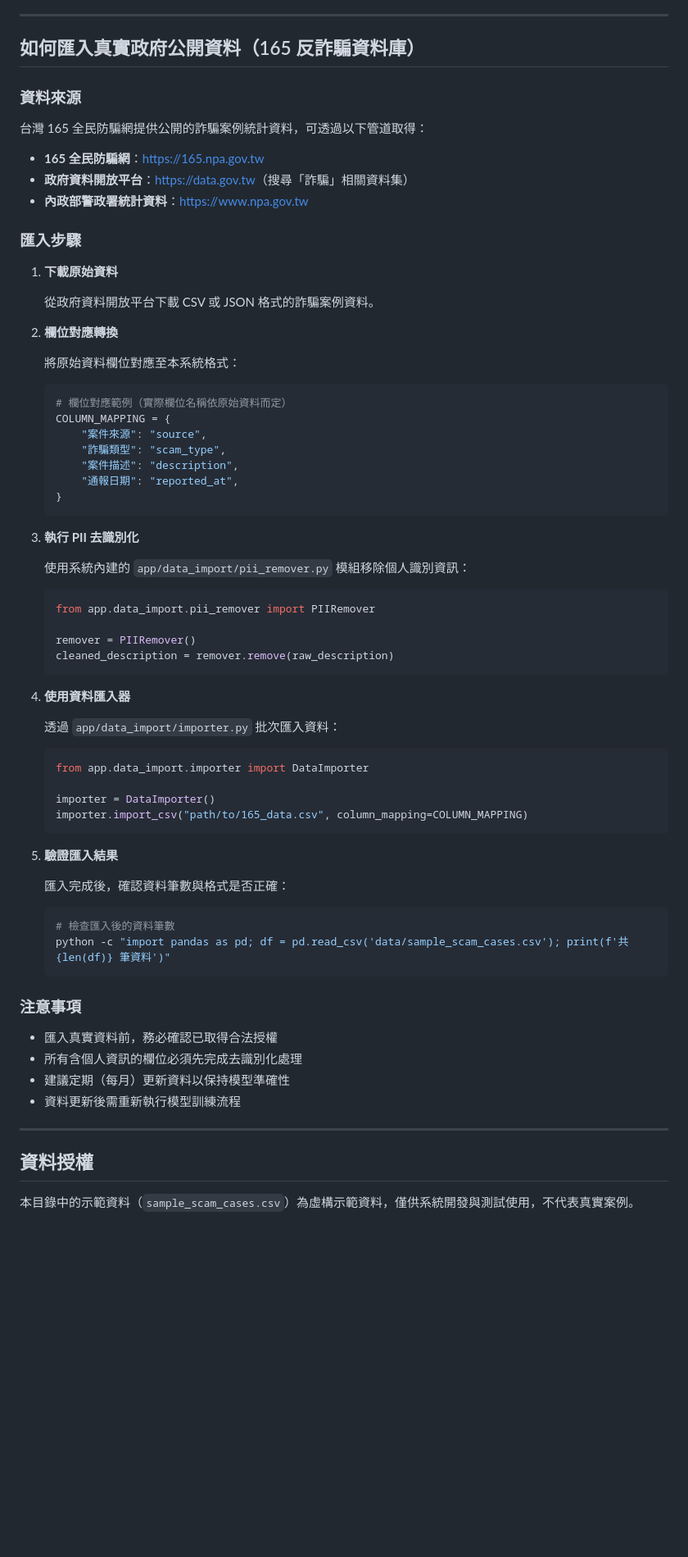
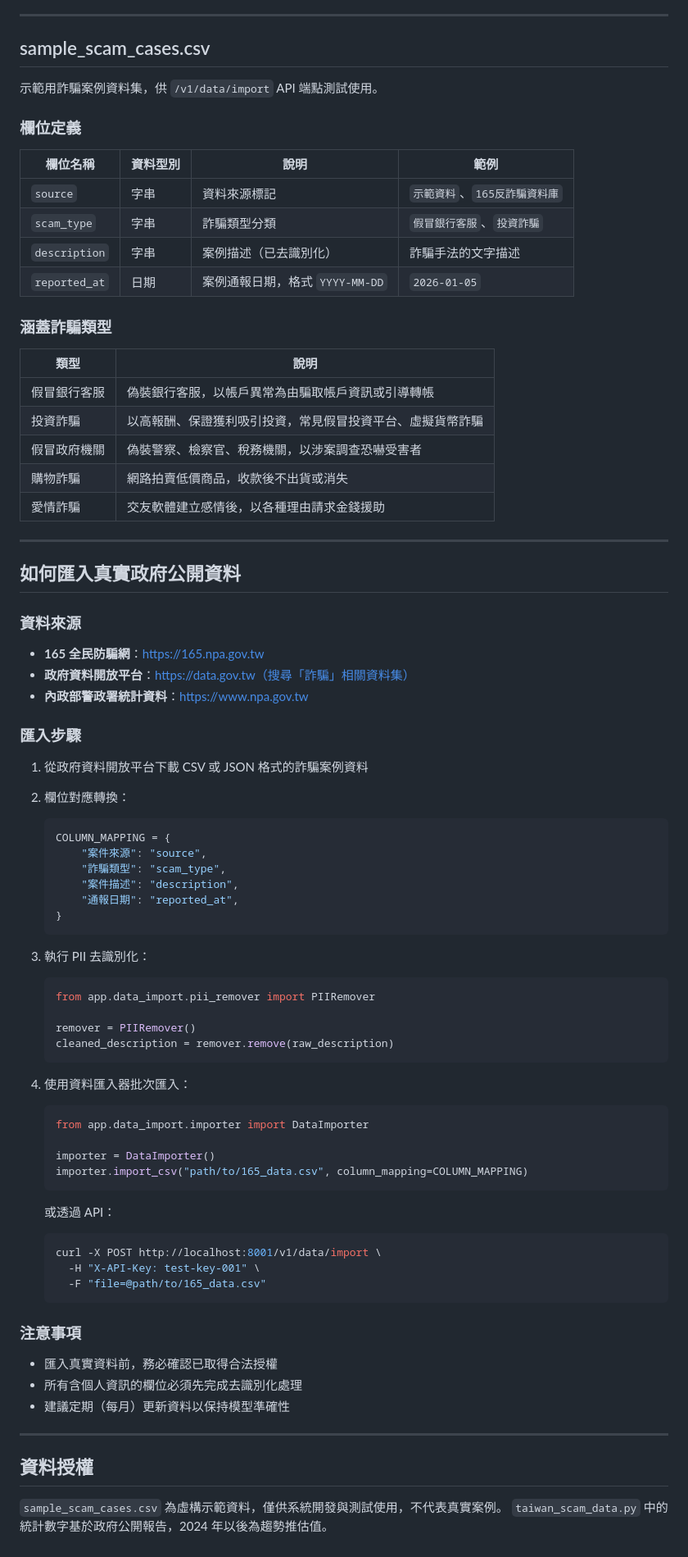
Before and after one commit to zhiying122/Scam-Prediction-System, a Markdown page: data/README.md, the part around one of its changes. Shown at 82% size. Rendered like a GitHub page; blank space fills up the shorter version.

````diff
--- a/data/README.md
+++ b/data/README.md
@@ -49,28 +61,46 @@ CSV 格式，UTF-8 編碼，欄位定義如下：
 
 ---
 
-## 如何匯入真實政府公開資料（165 反詐騙資料庫）
+## sample_scam_cases.csv
+
+示範用詐騙案例資料集，供 `/v1/data/import` API 端點測試使用。
+
+### 欄位定義
+
+| 欄位名稱 | 資料型別 | 說明 | 範例 |
+|---------|---------|------|------|
+| `source` | 字串 | 資料來源標記 | `示範資料`、`165反詐騙資料庫` |
+| `scam_type` | 字串 | 詐騙類型分類 | `假冒銀行客服`、`投資詐騙` |
+| `description` | 字串 | 案例描述（已去識別化） | 詐騙手法的文字描述 |
+| `reported_at` | 日期 | 案例通報日期，格式 `YYYY-MM-DD` | `2026-01-05` |
+
+### 涵蓋詐騙類型
+
+| 類型 | 說明 |
+|------|------|
+| 假冒銀行客服 | 偽裝銀行客服，以帳戶異常為由騙取帳戶資訊或引導轉帳 |
+| 投資詐騙 | 以高報酬、保證獲利吸引投資，常見假冒投資平台、虛擬貨幣詐騙 |
+| 假冒政府機關 | 偽裝警察、檢察官、稅務機關，以涉案調查恐嚇受害者 |
+| 購物詐騙 | 網路拍賣低價商品，收款後不出貨或消失 |
+| 愛情詐騙 | 交友軟體建立感情後，以各種理由請求金錢援助 |
+
+---
+
+## 如何匯入真實政府公開資料
 
 ### 資料來源
 
-台灣 165 全民防騙網提供公開的詐騙案例統計資料，可透過以下管道取得：
-
-- **165 全民防騙網**：[https://165.npa.gov.tw](https://165.npa.gov.tw)
-- **政府資料開放平台**：[https://data.gov.tw](https://data.gov.tw)（搜尋「詐騙」相關資料集）
-- **內政部警政署統計資料**：[https://www.npa.gov.tw](https://www.npa.gov.tw)
+- **165 全民防騙網**：https://165.npa.gov.tw
+- **政府資料開放平台**：https://data.gov.tw（搜尋「詐騙」相關資料集）
+- **內政部警政署統計資料**：https://www.npa.gov.tw
 
 ### 匯入步驟
 
-1. **下載原始資料**
+1. 從政府資料開放平台下載 CSV 或 JSON 格式的詐騙案例資料
 
-   從政府資料開放平台下載 CSV 或 JSON 格式的詐騙案例資料。
-
-2. **欄位對應轉換**
-
-   將原始資料欄位對應至本系統格式：
+2. 欄位對應轉換：
 
    ```python
-   # 欄位對應範例（實際欄位名稱依原始資料而定）
    COLUMN_MAPPING = {
        "案件來源": "source",
        "詐騙類型": "scam_type",
@@ -79,9 +109,7 @@ CSV 格式，UTF-8 編碼，欄位定義如下：
    }
    ```
 
-3. **執行 PII 去識別化**
-
-   使用系統內建的 `app/data_import/pii_remover.py` 模組移除個人識別資訊：
+3. 執行 PII 去識別化：
 
    ```python
    from app.data_import.pii_remover import PIIRemover
@@ -90,9 +118,7 @@ CSV 格式，UTF-8 編碼，欄位定義如下：
    cleaned_description = remover.remove(raw_description)
    ```
 
-4. **使用資料匯入器**
-
-   透過 `app/data_import/importer.py` 批次匯入資料：
+4. 使用資料匯入器批次匯入：
 
    ```python
    from app.data_import.importer import DataImporter
@@ -101,13 +127,12 @@ CSV 格式，UTF-8 編碼，欄位定義如下：
    importer.import_csv("path/to/165_data.csv", column_mapping=COLUMN_MAPPING)
    ```
 
-5. **驗證匯入結果**
-
-   匯入完成後，確認資料筆數與格式是否正確：
+   或透過 API：
 
    ```bash
-   # 檢查匯入後的資料筆數
-   python -c "import pandas as pd; df = pd.read_csv('data/sample_scam_cases.csv'); print(f'共 {len(df)} 筆資料')"
+   curl -X POST http://localhost:8001/v1/data/import \
+     -H "X-API-Key: test-key-001" \
+     -F "file=@path/to/165_data.csv"
    ```
 
 ### 注意事項
@@ -115,10 +140,10 @@ CSV 格式，UTF-8 編碼，欄位定義如下：
 - 匯入真實資料前，務必確認已取得合法授權
 - 所有含個人資訊的欄位必須先完成去識別化處理
 - 建議定期（每月）更新資料以保持模型準確性
-- 資料更新後需重新執行模型訓練流程
 
 ---
 
 ## 資料授權
 
-本目錄中的示範資料（`sample_scam_cases.csv`）為虛構示範資料，僅供系統開發與測試使用，不代表真實案例。
+`sample_scam_cases.csv` 為虛構示範資料，僅供系統開發與測試使用，不代表真實案例。
+`taiwan_scam_data.py` 中的統計數字基於政府公開報告，2024 年以後為趨勢推估值。
````
Also changed, not shown: other parts of data/README.md (+38 -26 lines), README.md (+179 -194 lines).
